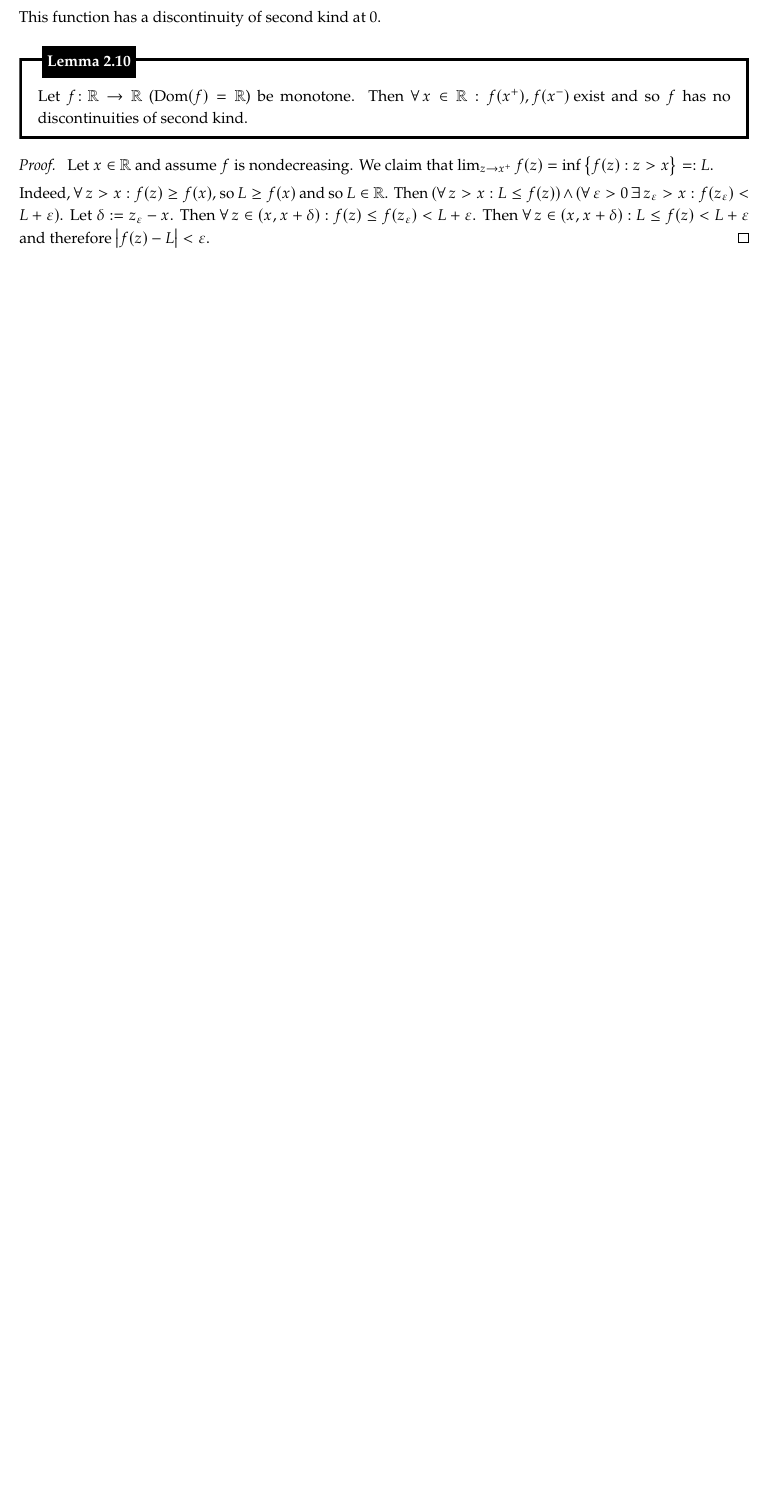
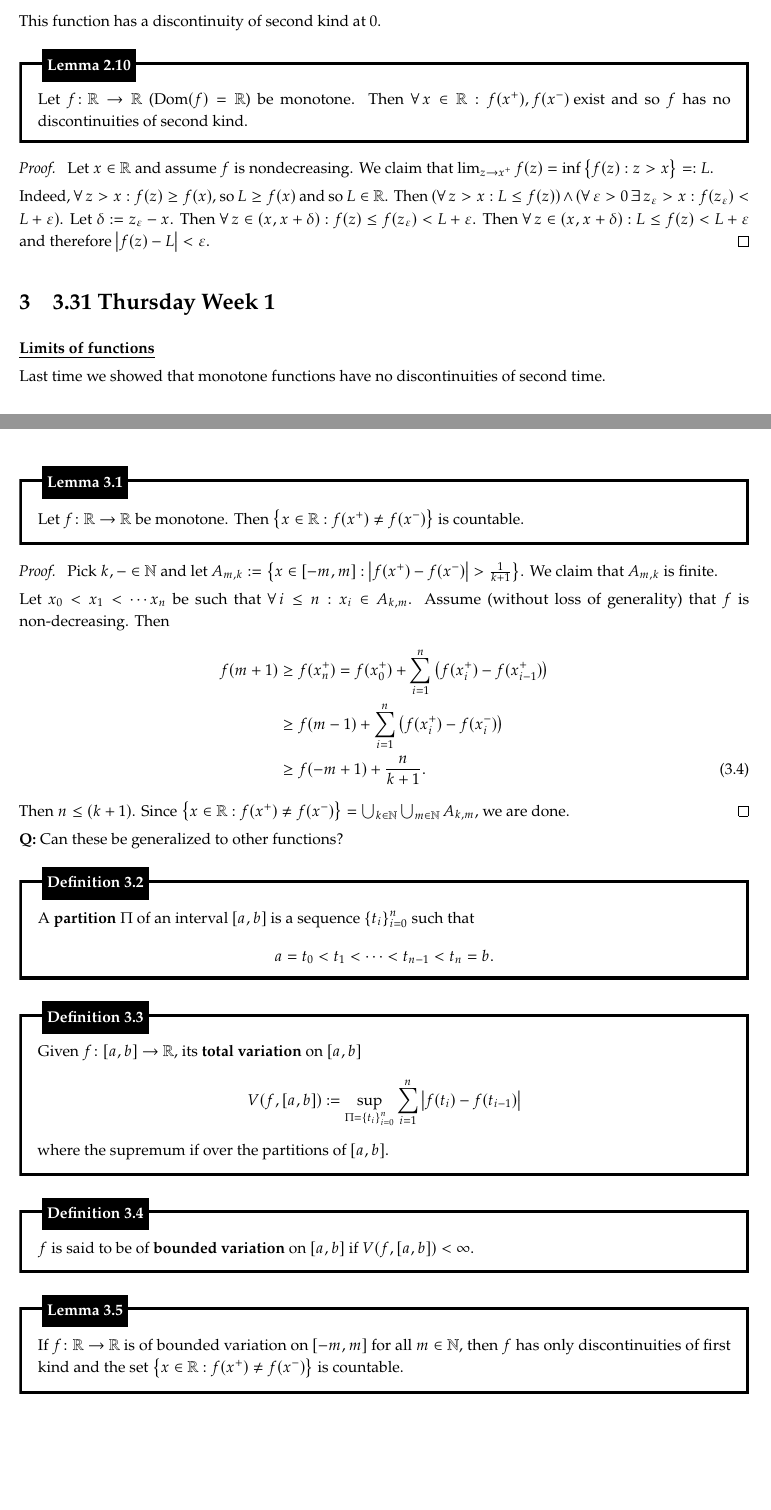
Before and after one commit to hljeong/math131bh-notes, a LaTeX document (notes.tex): part of page 3 of 3 before the commit and two parts of pages 3 and 4 of 6 after it, the two joined at a grey line, cut at the place of the change, the shorter picture padded with empty space. The pictures show the PDF file notes.pdf that the author committed with the source.

Commit message:
add 3.31

```diff
--- a/notes.tex
+++ b/notes.tex
@@ -115,3 +115,65 @@
     Then $\forall \, z \in (x, x + \delta): f(z) \leq f(z_\varepsilon) < L + \varepsilon$.
     Then $\forall \, z \in (x, x + \delta): L \leq f(z) < L + \varepsilon$ and therefore $\left | f(z) - L \right | < \varepsilon$.
   \end{prf}
+
+  \section{3.31 Thursday Week 1}
+
+  \underline{\boldmath \bfseries Limits of functions}
+
+  Last time we showed that monotone functions have no discontinuities of second time.
+
+  \begin{lem}
+    Let $f \colon \mathbb R \to \mathbb R$ be monotone.
+    Then $\left \{ x \in \mathbb R : f(x^+) \neq f(x^-) \right \}$ is countable.
+  \end{lem}
+
+  \begin{prf}
+    Pick $k, - \in \mathbb N$ and let $A_{m, k} := \left \{ x \in [-m, m] : \left | f(x^+) - f(x^-) \right | > \frac{1}{k + 1} \right \}$.
+    We claim that $A_{m, k}$ is finite.
+
+    Let $x_{0} < x_{1} < \cdots x_n$ be such that $\forall \, i \leq n: x_i \in A_{k, m}$.
+    Assume (without loss of generality) that $f$ is non-decreasing.
+    Then
+    \begin{align}
+      f(m + 1) &\geq f(x_n^+) = f(x_0^+) + \sum_{i = 1}^n \left ( f(x_i^+) - f(x_{i - 1}^+) \right ) \nonumber \\
+      &\geq f(m - 1) + \sum_{i = 1}^n \left ( f(x_i^+) - f(x_i^-) \right ) \nonumber \\
+      &\geq f(-m + 1) + \frac{n}{k + 1}.
+    \end{align}
+    Then $n \leq (k + 1)$.
+    Since $\left \{ x \in \mathbb R : f(x^+) \neq f(x^-) \right \} = \bigcup_{k \in \mathbb N} \bigcup_{m \in \mathbb N} A_{k, m}$, we are done.
+  \end{prf}
+
+  {\boldmath \bfseries  Q:} Can these be generalized to other functions?
+
+  \begin{defn}
+    A {\boldmath \bfseries partition} $\Pi$ of an interval $[a, b]$ is a sequence $\left \{ t_i \right \}_{i = 0}^n$ such that
+    \[
+      a = t_0 < t_{1} < \cdots < t_{n - 1} < t_n = b.
+    \]
+  \end{defn}
+
+  \begin{defn}
+    Given $f \colon [a, b] \to \mathbb R$, its {\boldmath \bfseries total variation} on $[a, b]$
+    \[
+      V(f, [a, b]) := \sup_{\Pi = \left \{ t_i \right \}_{i = 0}^n} \sum_{i = 1}^n \left | f(t_i) - f(t_{i - 1}) \right |
+    \]
+    where the supremum if over the partitions of $[a, b]$.
+  \end{defn}
+
+  \begin{defn}
+    $f$ is said to be of {\boldmath \bfseries bounded variation} on $[a, b]$ if $V(f, [a, b]) < \infty$.
+  \end{defn}
+
+  \begin{lem}
+    If $f \colon \mathbb R \to \mathbb R$ is of bounded variation on $[-m, m]$ for all $m \in \mathbb N$, then $f$ has only discontinuities of first kind and the set $\left \{ x \in \mathbb R : f(x^+) \neq f(x^-) \right \}$ is countable.
+  \end{lem}
+
+  \newpage
+
+  \begin{thm}[Jordan decomposition (1881)]
+    Let $f \colon [a, b] \to \mathbb R$ obey $V(f, [a, b]) < \infty$.
+    Then $\exists \, h, g \colon [a, b] \to \mathbb R$ nondecreasing such that $\forall \, t \in [a, b]: f(t) = h(t) - g(t)$.
+  \end{thm}
+
+  \begin{prf}
+    Define $h(t) := V(f, [a, t])$ and $g(t) := V(f, [a, t]) - f(t)$.
@@ -117,0 +207 @@
+  \strut
@@ -117,0 +215,8 @@
+  \end{defn}
+
+  \begin{defn}
+    Assuming $\operatorname{Dom}(f) = [a, b]$, the {\boldmath \bfseries length of $\mathcal C$} is
+    \[
+      \ell(\mathcal C) := \sup_{\Pi = \left \{ t_i \right \}_{i = 1}^n} \sum_{i = 1}^n \rho(f(t_{i - 1}), f(t_i)).
+    \]
+  \end{defn}
```
Also changed, not shown: notes.pdf, notes.tex (58 more changed lines).
